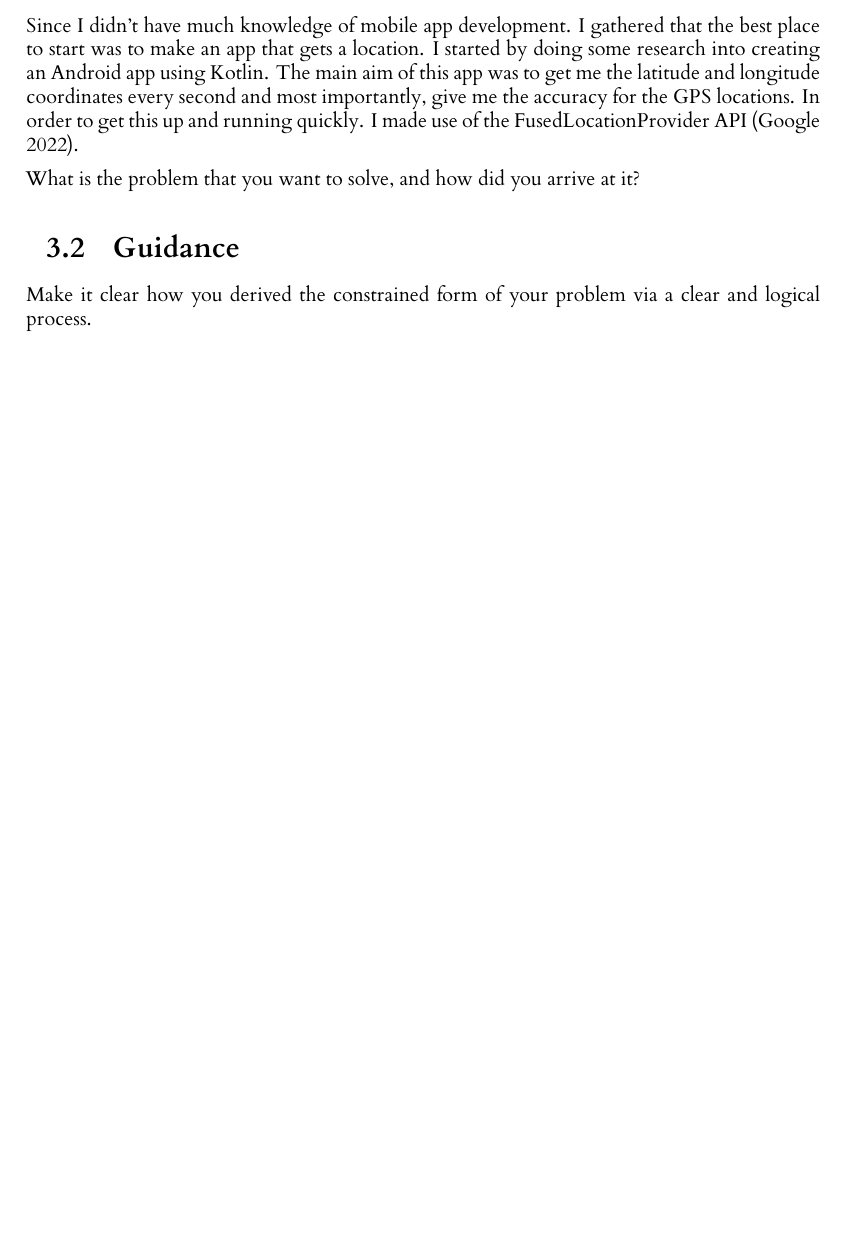
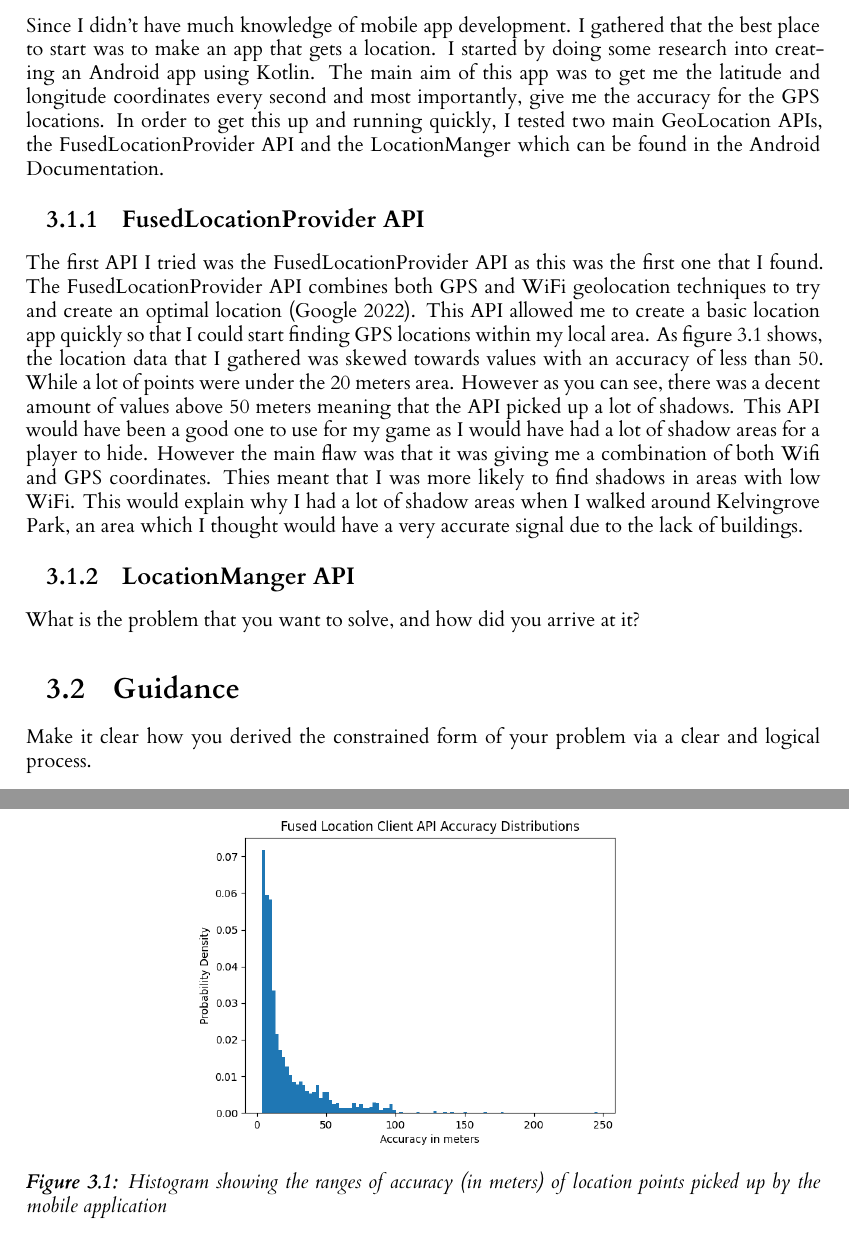
Before and after one commit to RobbertSinclair/l4-individual-project, a LaTeX thesis (dissertation/l4proj.tex): part of page 8 of 19 before the commit and two parts of pages 8 and 9 of 20 after it, the two joined at a grey line, cut so that both start at the same text, the shorter picture padded with empty space. Compiled offline with XeLaTeX.

Commit message:
Added a paragraph about the Fused Location Client API

```diff
--- a/dissertation/l4proj.tex
+++ b/dissertation/l4proj.tex
@@ -203,7 +203,33 @@ The first form of GPS error is a clock error.
 In this section I go over the main process that I used to come up with a design for the game
 
 \section{Creating an app to get GPS locations}
-Since I didn't have much knowledge of mobile app development. I gathered that the best place to start was to make an app that gets a location. I started by doing some research into creating an Android app using Kotlin. The main aim of this app was to get me the latitude and longitude coordinates every second and most importantly, give me the accuracy for the GPS locations. In order to get this up and running quickly. I made use of the FusedLocationProvider API \citep{fused}.
+Since I didn't have much knowledge of mobile app development. I gathered that the best place to start was to make an app that gets a location.
+I started by doing some research into creating an Android app using Kotlin. The main aim of this app was to get me the latitude and longitude coordinates every second and most importantly, give me the accuracy for the GPS locations.
+In order to get this up and running quickly, I tested two main GeoLocation APIs, the FusedLocationProvider API and the LocationManger which can be found in the Android Documentation.
+
+\subsection{FusedLocationProvider API}
+The first API I tried was the FusedLocationProvider API as this was the first one that I found. The FusedLocationProvider API combines both GPS and WiFi geolocation
+techniques to try and create an optimal location \citep{fused}. This API allowed me to create a basic location app quickly so that I could start finding GPS locations
+within my local area. As figure \ref{fig:fusedhist} shows, the location data that I gathered was skewed towards values with an accuracy of less than 50. While a lot of
+points were under the 20 meters area. However as you can see, there was a decent amount of values above 50 meters meaning that the API picked up a lot of shadows.
+This API would have been a good one to use for my game as I would have had a lot of shadow areas for a player to hide. However the main flaw was that
+it was giving me a combination of both Wifi and GPS coordinates. Thies meant that I was more likely to find shadows in areas with low WiFi. This would
+explain why I had a lot of shadow areas when I walked around Kelvingrove Park, an area which I thought would have a very accurate signal due to the lack of buildings.
+
+\begin{figure}
+    \centering
+    \includegraphics[width=0.6\linewidth]{images/fused_histogram.pdf}
+
+    \caption{Histogram showing the ranges of accuracy (in meters) of location points picked up by the mobile application}
+
+    % use the notation fig:name to cross reference a figure
+    \label{fig:fusedhist}
+\end{figure}
+
+
+
+
+\subsection{LocationManger API}
 
 What is the problem that you want to solve, and how did you arrive at it?
 \section{Guidance}
```
Also changed, not shown: dissertation/images/fused_histogram.pdf (added), dissertation/images/fused_histogram.png (added), dissertation/images/mongo_db_histogram.png (added).
